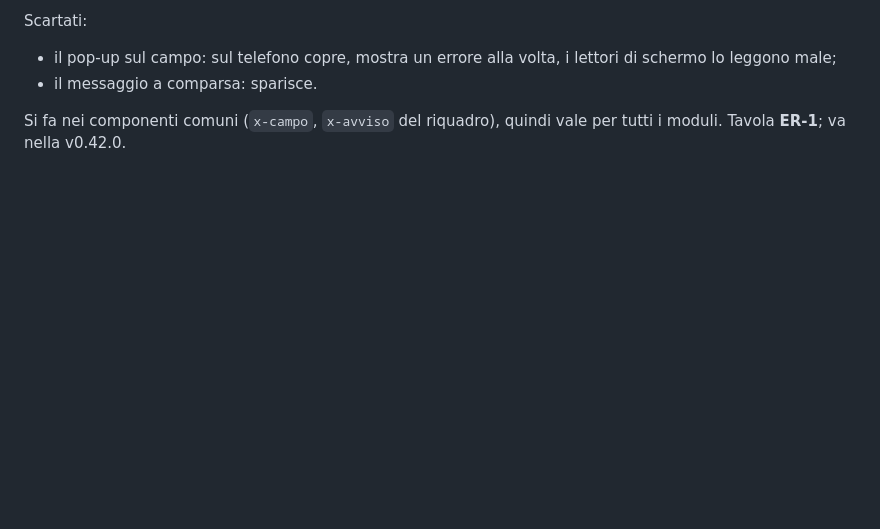
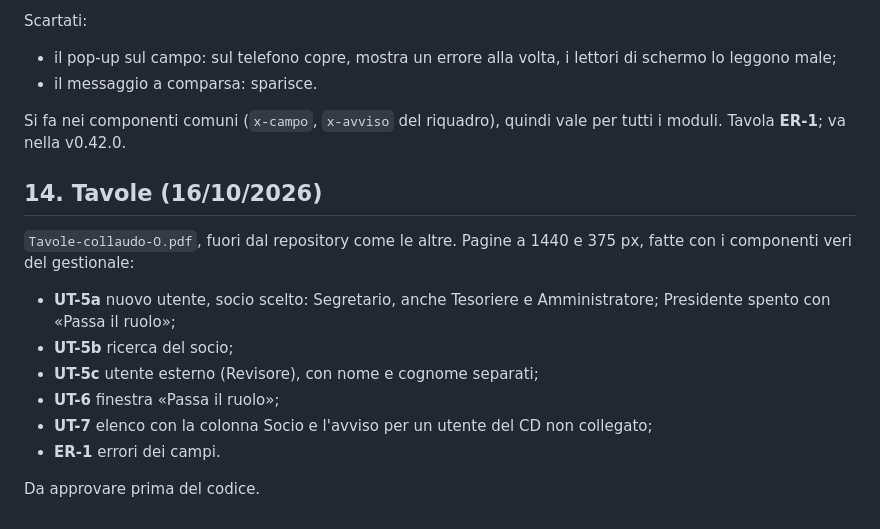
Before and after one commit to valconizanetti-wq/gestionale-asdaps, a Markdown page: docs/analisi-collaudo-O.md, the part around the change. GitHub-like rendering; blank space fills up the shorter version.

Commit message:
Analisi collaudo O: tavole UT-5…UT-7 ed ER-1
Co-Authored-By: Claude Opus 5.5 <noreply@anthropic.com>
Claude-Session: https://claude.ai/code/session_01RCcQ1BmD9eDea3hezeNhwz

```diff
--- a/docs/analisi-collaudo-O.md
+++ b/docs/analisi-collaudo-O.md
@@ -210,3 +210,15 @@ Scartati:
 - il messaggio a comparsa: sparisce.
 
 Si fa nei componenti comuni (`x-campo`, `x-avviso` del riquadro), quindi vale per tutti i moduli. Tavola **ER-1**; va nella v0.42.0.
+
+## 14. Tavole (16/10/2026)
+
+`Tavole-collaudo-O.pdf`, fuori dal repository come le altre. Pagine a 1440 e 375 px, fatte con i componenti veri del gestionale:
+- **UT-5a** nuovo utente, socio scelto: Segretario, anche Tesoriere e Amministratore; Presidente spento con «Passa il ruolo»;
+- **UT-5b** ricerca del socio;
+- **UT-5c** utente esterno (Revisore), con nome e cognome separati;
+- **UT-6** finestra «Passa il ruolo»;
+- **UT-7** elenco con la colonna Socio e l'avviso per un utente del CD non collegato;
+- **ER-1** errori dei campi.
+
+Da approvare prima del codice.
```
